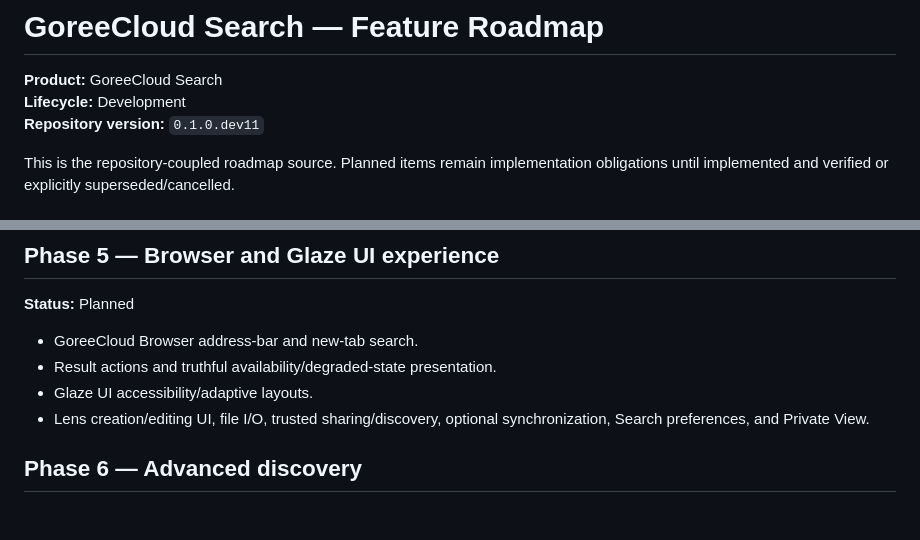
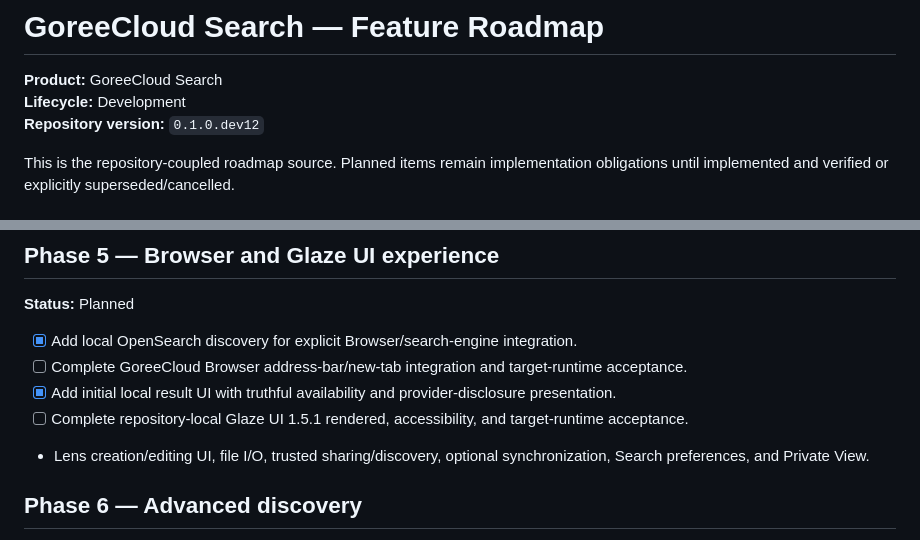
Before and after one commit to GoreeCloud/goreecloud-search, a Markdown page: FEATURE-ROADMAP.md, 2 parts joined by grey strips. Rendered like a GitHub page; blank space fills up the shorter version.

Commit message:
docs: reconcile Browser and Glaze UI web-surface work

```diff
--- a/FEATURE-ROADMAP.md
+++ b/FEATURE-ROADMAP.md
@@ -2,7 +2,7 @@
 
 **Product:** GoreeCloud Search
 **Lifecycle:** Development
-**Repository version:** `0.1.0.dev11`
+**Repository version:** `0.1.0.dev12`
 
 This is the repository-coupled roadmap source. Planned items remain implementation obligations until implemented and verified or explicitly superseded/cancelled.
 
@@ -77,9 +77,10 @@ Completed checkboxes describe the stacked development candidate only until accep
 
 **Status:** Planned
 
-- GoreeCloud Browser address-bar and new-tab search.
-- Result actions and truthful availability/degraded-state presentation.
-- Glaze UI accessibility/adaptive layouts.
+- [x] Add local OpenSearch discovery for explicit Browser/search-engine integration.
+- [ ] Complete GoreeCloud Browser address-bar/new-tab integration and target-runtime acceptance.
+- [x] Add initial local result UI with truthful availability and provider-disclosure presentation.
+- [ ] Complete repository-local Glaze UI 1.5.1 rendered, accessibility, and target-runtime acceptance.
 - Lens creation/editing UI, file I/O, trusted sharing/discovery, optional synchronization, Search preferences, and Private View.
 
 ## Phase 6 — Advanced discovery
```
